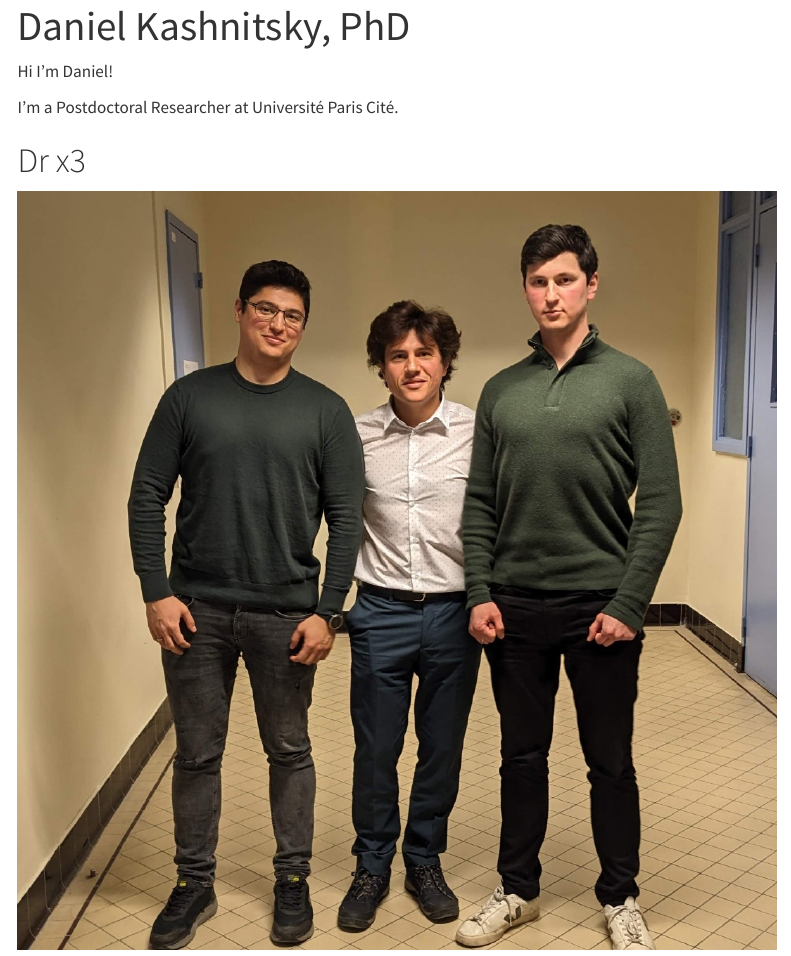
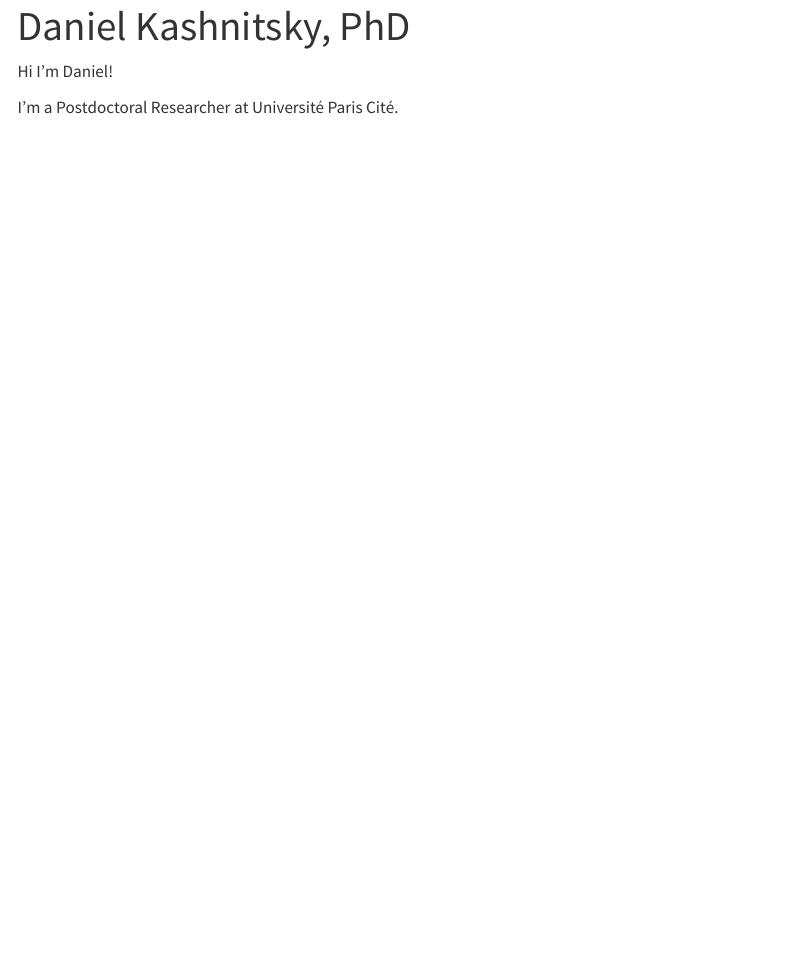
Before and after one commit to dkashnitsky/dkashnitsky.github.io, a Quarto document (index.qmd): the page in a window 1100 px wide, from its top. Rendered offline with R 4.5, knitr and Pandoc in place of Quarto, with nearby package versions; menus at the side of the page are left out.

Commit message:
Update index.qmd

```diff
--- a/index.qmd
+++ b/index.qmd
@@ -5,8 +5,3 @@ title: "Daniel Kashnitsky, PhD"
 Hi I'm Daniel!
 
 I'm a Postdoctoral Researcher at Université Paris Cité.
-
-
-# Dr x3
-
-![](img/drx3.jpg)
```
